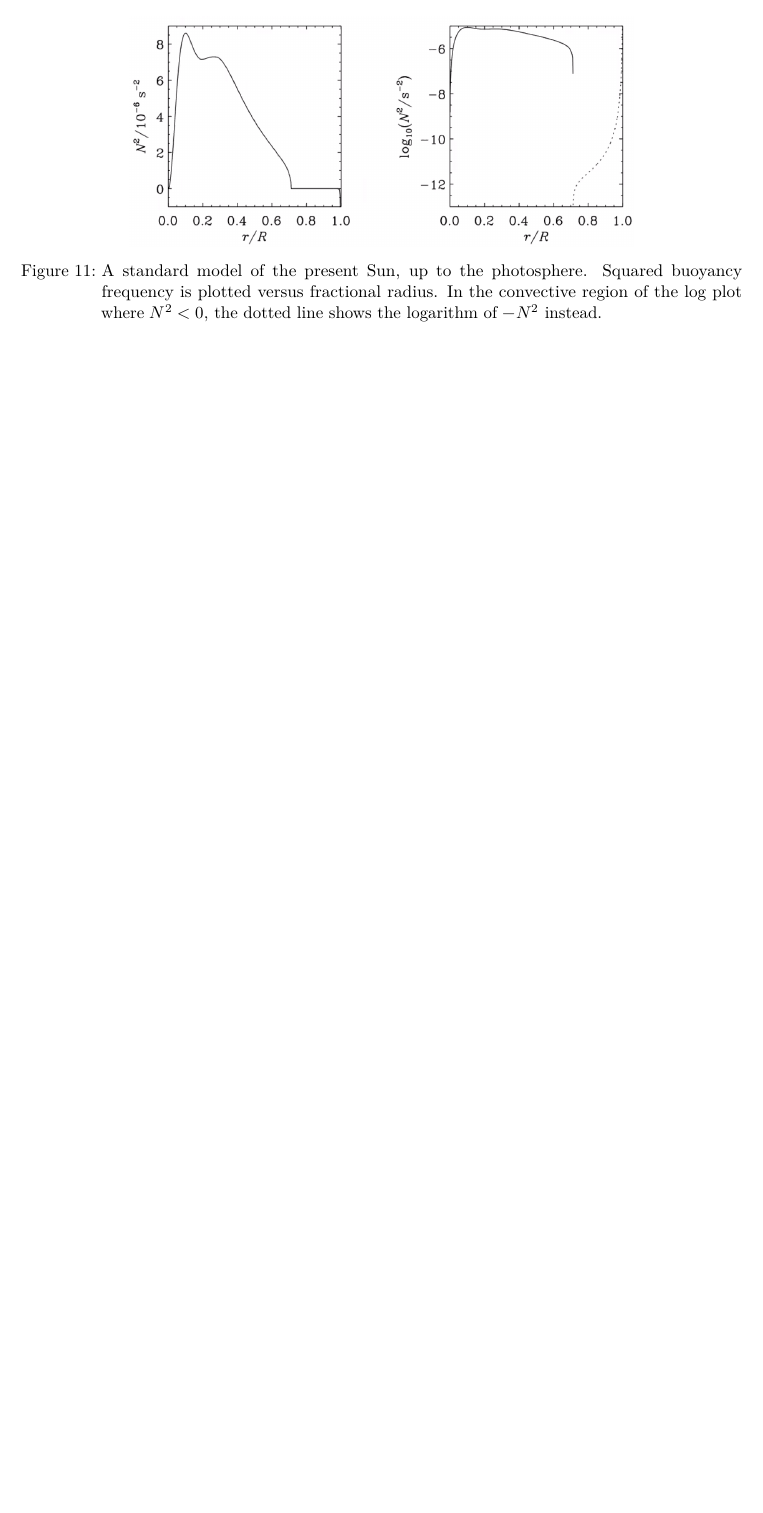
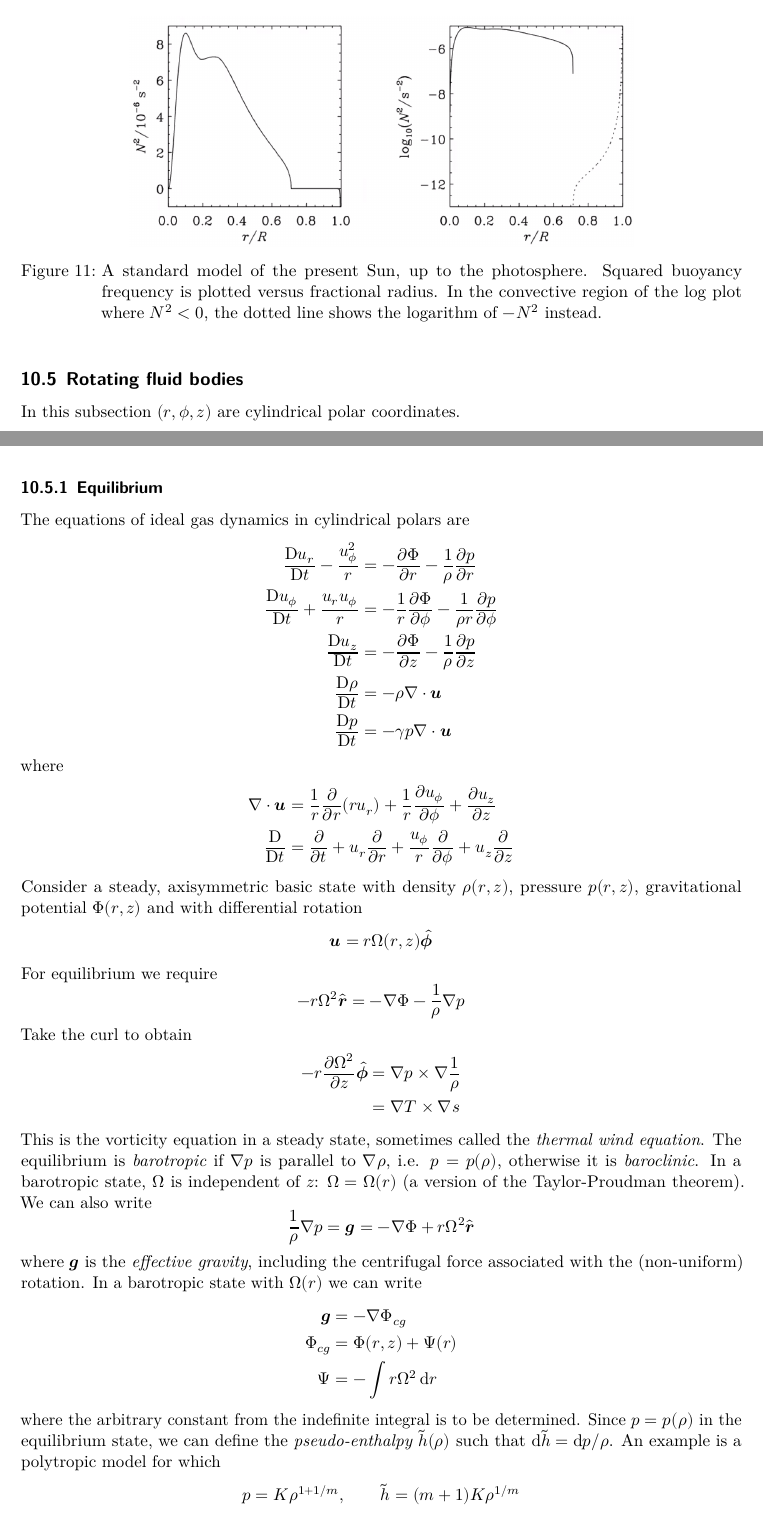
Before and after one commit to qntmCharles/notes_iii, a LaTeX document (afd/afd.tex): part of page 59 of 59 before the commit and two parts of pages 59 and 60 of 62 after it, the two joined at a grey line, cut so that both start at the same text, the shorter picture padded with empty space. Compiled offline with LuaLaTeX.

Commit message:
lectures 15/3/21

```diff
--- a/afd/afd.tex
+++ b/afd/afd.tex
@@ -3401,3 +3401,70 @@ observed in certain classes of white dwarf.
 	\label{fig:nsquared}
 \end{figure}
 
+\subsection{Rotating fluid bodies}
+In this subsection $(r,\phi,z)$ are cylindrical polar coordinates.
+
+\subsubsection{Equilibrium}
+The equations of ideal gas dynamics in cylindrical polars are
+\begin{align}
+	\frac{\diffD u_r}{\diffD t} - \frac{u_\phi^2}{r} &= -\frac{\partial
+	\Phi}{\partial r} - \frac{1}{\rho} \frac{\partial p}{\partial r} \\
+	\frac{\diffD u_\phi}{\diffD t} + \frac{u_r u_\phi}{r} &=
+	-\frac{1}{r}\frac{\partial \Phi}{\partial \phi} - \frac{1}{\rho
+	r}\frac{\partial p}{\partial \phi} \\
+	\frac{\diffD u_z}{\diffD t} &= -\frac{\partial \Phi}{\partial z} -
+	\frac{1}{\rho}\frac{\partial p}{\partial z} \\
+	\frac{\diffD \rho}{\diffD t} &= -\rho \nabla \cdot \u \\
+	\frac{\diffD p}{\diffD t} &= -\gamma p \nabla \cdot \u
+\end{align}
+where
+\begin{align}
+	\nabla \cdot \u &= \frac{1}{r}\frac{\partial}{\partial r}(ru_r) +
+	\frac{1}{r}\frac{\partial u_\phi}{\partial \phi} + \frac{\partial
+	u_z}{\partial z} \\
+	\frac{\diffD}{\diffD t} &= \frac{\partial}{\partial t} + u_r
+	\frac{\partial}{\partial r} + \frac{u_\phi}{r}\frac{\partial}{\partial
+	\phi} + u_z\frac{\partial}{\partial z}
+\end{align}
+
+Consider a steady, axisymmetric basic state with density $\rho(r,z)$, pressure
+$p(r,z)$, gravitational potential $\Phi(r,z)$ and with differential rotation
+\begin{equation}
+	\u = r\Omega(r,z)\hat{\symbf{\phi}}
+\end{equation}
+
+For equilibrium we require
+\begin{equation}
+	-r\Omega^2 \hat{\symbf{r}} = -\nabla \Phi - \frac{1}{\rho}\nabla p
+\end{equation}
+Take the curl to obtain
+\begin{align}
+	-r\frac{\partial \Omega^2}{\partial z} \hat{\symbf{\phi}} &= \nabla p
+	\times \nabla \frac{1}{\rho} \\
+				&= \nabla T \times \nabla s
+\end{align}
+This is the vorticity equation in a steady state, sometimes called the
+\emph{thermal wind equation}. The equilibrium is \emph{barotropic} if $\nabla
+p$ is parallel to $\nabla \rho$, i.e. $p = p(\rho)$, otherwise it is
+\emph{baroclinic}. In a barotropic state, $\Omega$ is independent of $z$:
+$\Omega = \Omega(r)$ (a version of the Taylor-Proudman theorem). We can also
+write
+\begin{equation}
+	\frac{1}{\rho}\nabla p = \symbf{g} = -\nabla \Phi + r\Omega^2
+	\hat{\symbf{r}}
+\end{equation}
+where $\symbf{g}$ is the \emph{effective gravity}, including the centrifugal
+force associated with the (non-uniform) rotation. In a barotropic state with
+$\Omega(r)$ we can write
+\begin{align}
+	\symbf{g} &= - \nabla \Phi_{cg} \\
+	\Phi_{cg} &= \Phi(r,z) + \Psi(r) \\
+	\Psi &= -\int r\Omega^2 \, \diffd r
+\end{align}
+where the arbitrary constant from the indefinite integral is to be determined.
+Since $p = p(\rho)$ in the equilibrium state, we can define the
+\emph{pseudo-enthalpy} $\tilde{h}(\rho)$ such that $\diffd \tilde{h} = \diffd
+p/\rho$. An example is a polytropic model for which
+\begin{equation}
+	p = K \rho^{1+1/m}, \hspace{2em} \tilde{h} = (m+1)K\rho^{1/m}
+\end{equation}
@@ -3403,0 +3474,2 @@ observed in certain classes of white dwarf.
+	0 = -\nabla \Phi_{cg} - \nabla \tilde{h}
+\end{equation}
```
Also changed, not shown: afd/afd.pdf, afd/afd.tex (78 more changed lines), 4 other files.
